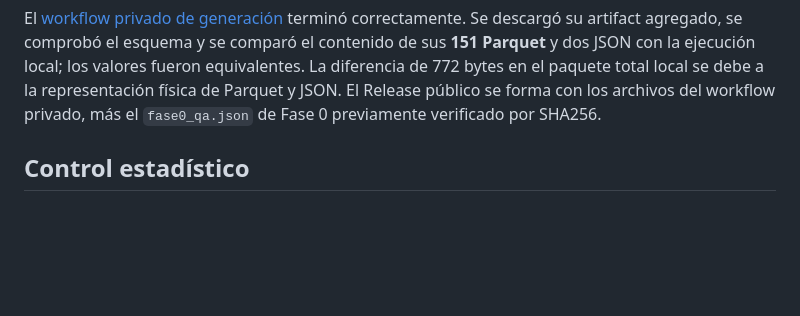
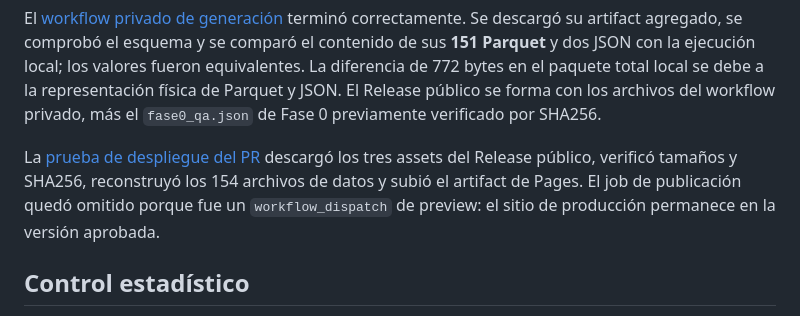
Before and after one commit to diegocevallos-tech/censo-vivo-ecuador, a Markdown page: docs/fase1a_report.md, the part around the change. Drawn GitHub-style; blank space fills up the shorter version.

Commit message:
docs(phase1a): record successful public Release preview

```diff
--- a/docs/fase1a_report.md
+++ b/docs/fase1a_report.md
@@ -33,6 +33,8 @@ Los tres assets comprimidos del Release ocupan **115.862.670 bytes** en conjunto
 La rama del PR se reescribió a partir de `origin/main` para retirar del historial propuesto los archivos derivados grandes. El chequeo `git rev-list --objects origin/main..HEAD | git cat-file --batch-check` no encuentra blobs mayores de 1 MB. Git ignora `web/public/data/**`, salvo la muestra. [`ci.yml`](../.github/workflows/ci.yml) prueba la muestra y falla si el manifiesto excede el presupuesto, un archivo excede 95 MB o un Markdown contiene rutas locales absolutas. [`deploy.yml`](../.github/workflows/deploy.yml) restaura los assets del Release público con el token automático del propio repositorio, verifica los SHA256 y los incorpora a `dist/data`; ningún workflow público lee microdatos ni el repositorio privado.
 
 El [workflow privado de generación](https://github.com/diegocevallos-tech/censo-vivo-ecuador-raw/actions/runs/36091057990) terminó correctamente. Se descargó su artifact agregado, se comprobó el esquema y se comparó el contenido de sus **151 Parquet** y dos JSON con la ejecución local; los valores fueron equivalentes. La diferencia de 772 bytes en el paquete total local se debe a la representación física de Parquet y JSON. El Release público se forma con los archivos del workflow privado, más el `fase0_qa.json` de Fase 0 previamente verificado por SHA256.
+
+La [prueba de despliegue del PR](https://github.com/diegocevallos-tech/censo-vivo-ecuador/actions/runs/36092444786) descargó los tres assets del Release público, verificó tamaños y SHA256, reconstruyó los 154 archivos de datos y subió el artifact de Pages. El job de publicación quedó omitido porque fue un `workflow_dispatch` de preview: el sitio de producción permanece en la versión aprobada.
 
 ## Control estadístico
 
```
